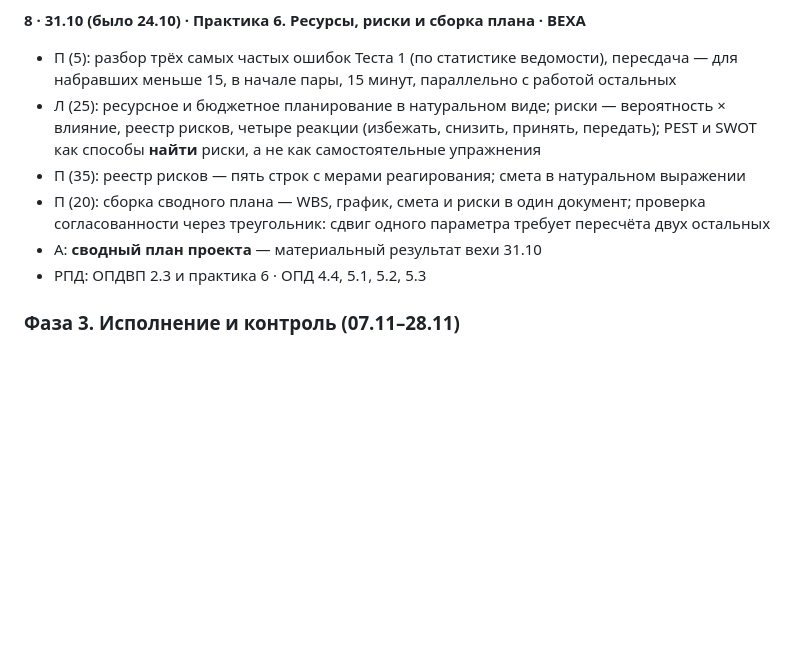
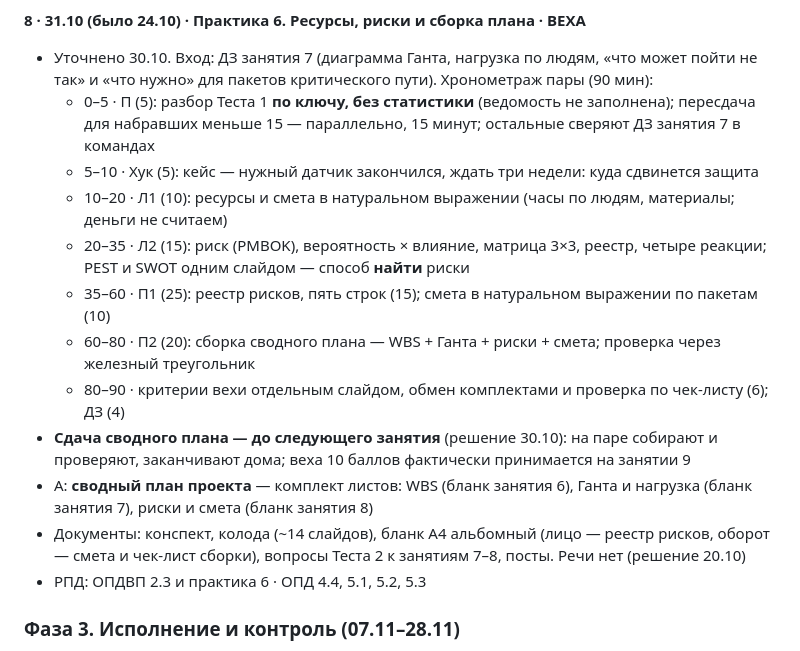
Before and after one commit to DimaMuhannad/OPD, a Markdown page: PLAN.md, the part around the change. Rendered like a GitHub page; blank space fills up the shorter version.

Commit message:
План занятия 8 (31.10): хронометраж и решения
Co-Authored-By: Claude Sonnet 5.5 <noreply@anthropic.com>
Claude-Session: https://claude.ai/code/session_01N3r1b3FxaW2nG2rmVFmFAy

```diff
--- a/PLAN.md
+++ b/PLAN.md
@@ -176,11 +176,17 @@ SWOT, социальное проектирование и НКО, гранты
 - РПД: ОПДВП 2.2 и практика 5 · ОПД 2.4
 
 **8 · 31.10 (было 24.10) · Практика 6. Ресурсы, риски и сборка плана · ВЕХА**
-- П (5): разбор трёх самых частых ошибок Теста 1 (по статистике ведомости), пересдача — для набравших меньше 15, в начале пары, 15 минут, параллельно с работой остальных
-- Л (25): ресурсное и бюджетное планирование в натуральном виде; риски — вероятность × влияние, реестр рисков, четыре реакции (избежать, снизить, принять, передать); PEST и SWOT как способы **найти** риски, а не как самостоятельные упражнения
-- П (35): реестр рисков — пять строк с мерами реагирования; смета в натуральном выражении
-- П (20): сборка сводного плана — WBS, график, смета и риски в один документ; проверка согласованности через треугольник: сдвиг одного параметра требует пересчёта двух остальных
-- А: **сводный план проекта** — материальный результат вехи 31.10
+- Уточнено 30.10. Вход: ДЗ занятия 7 (диаграмма Ганта, нагрузка по людям, «что может пойти не так» и «что нужно» для пакетов критического пути). Хронометраж пары (90 мин):
+  - 0–5 · П (5): разбор Теста 1 **по ключу, без статистики** (ведомость не заполнена); пересдача для набравших меньше 15 — параллельно, 15 минут; остальные сверяют ДЗ занятия 7 в командах
+  - 5–10 · Хук (5): кейс — нужный датчик закончился, ждать три недели: куда сдвинется защита
+  - 10–20 · Л1 (10): ресурсы и смета в натуральном выражении (часы по людям, материалы; деньги не считаем)
+  - 20–35 · Л2 (15): риск (PMBOK), вероятность × влияние, матрица 3×3, реестр, четыре реакции; PEST и SWOT одним слайдом — способ **найти** риски
+  - 35–60 · П1 (25): реестр рисков, пять строк (15); смета в натуральном выражении по пакетам (10)
+  - 60–80 · П2 (20): сборка сводного плана — WBS + Ганта + риски + смета; проверка через железный треугольник
+  - 80–90 · критерии вехи отдельным слайдом, обмен комплектами и проверка по чек-листу (6); ДЗ (4)
+- **Сдача сводного плана — до следующего занятия** (решение 30.10): на паре собирают и проверяют, заканчивают дома; веха 10 баллов фактически принимается на занятии 9
+- А: **сводный план проекта** — комплект листов: WBS (бланк занятия 6), Ганта и нагрузка (бланк занятия 7), риски и смета (бланк занятия 8)
+- Документы: конспект, колода (~14 слайдов), бланк А4 альбомный (лицо — реестр рисков, оборот — смета и чек-лист сборки), вопросы Теста 2 к занятиям 7–8, посты. Речи нет (решение 20.10)
 - РПД: ОПДВП 2.3 и практика 6 · ОПД 4.4, 5.1, 5.2, 5.3
 
 ### Фаза 3. Исполнение и контроль (07.11–28.11)
```
Also changed, not shown: STATE.md (+3 -1 lines).
